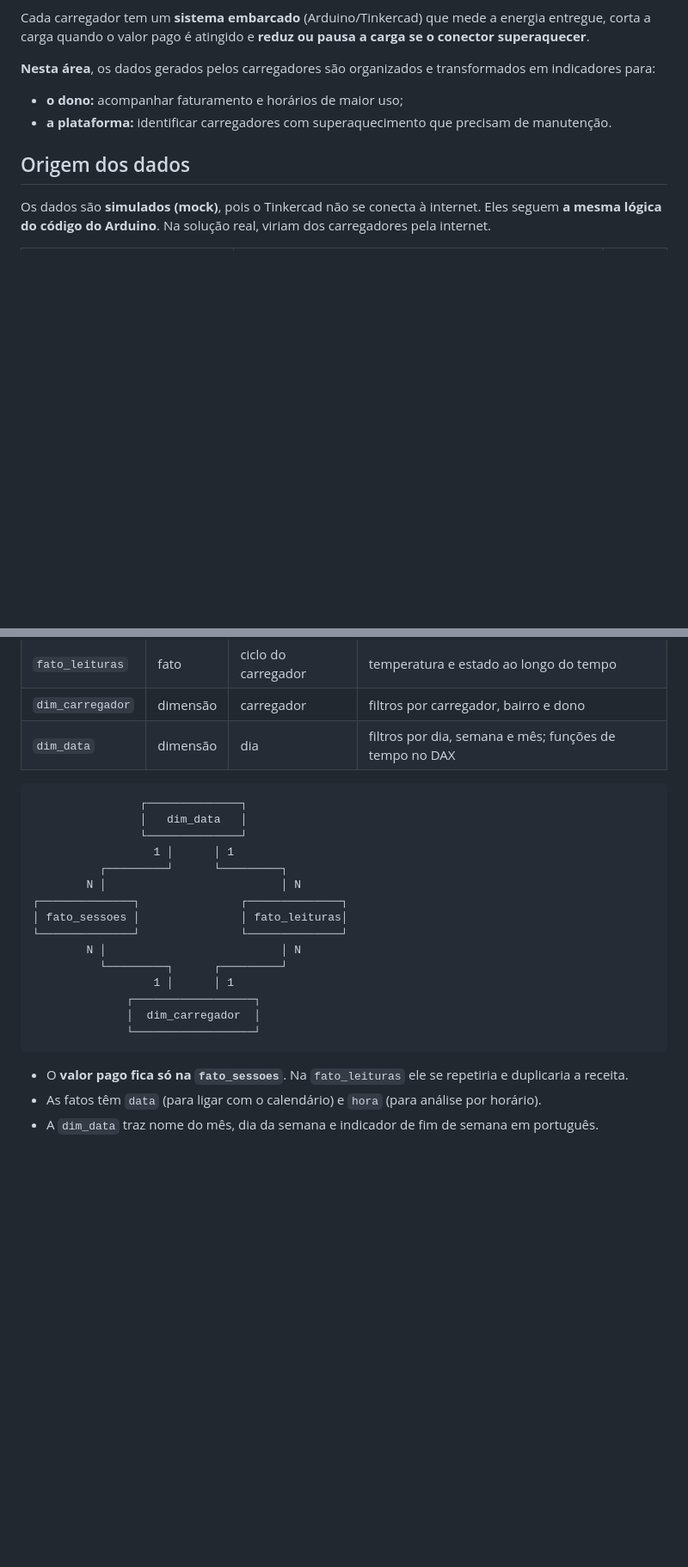
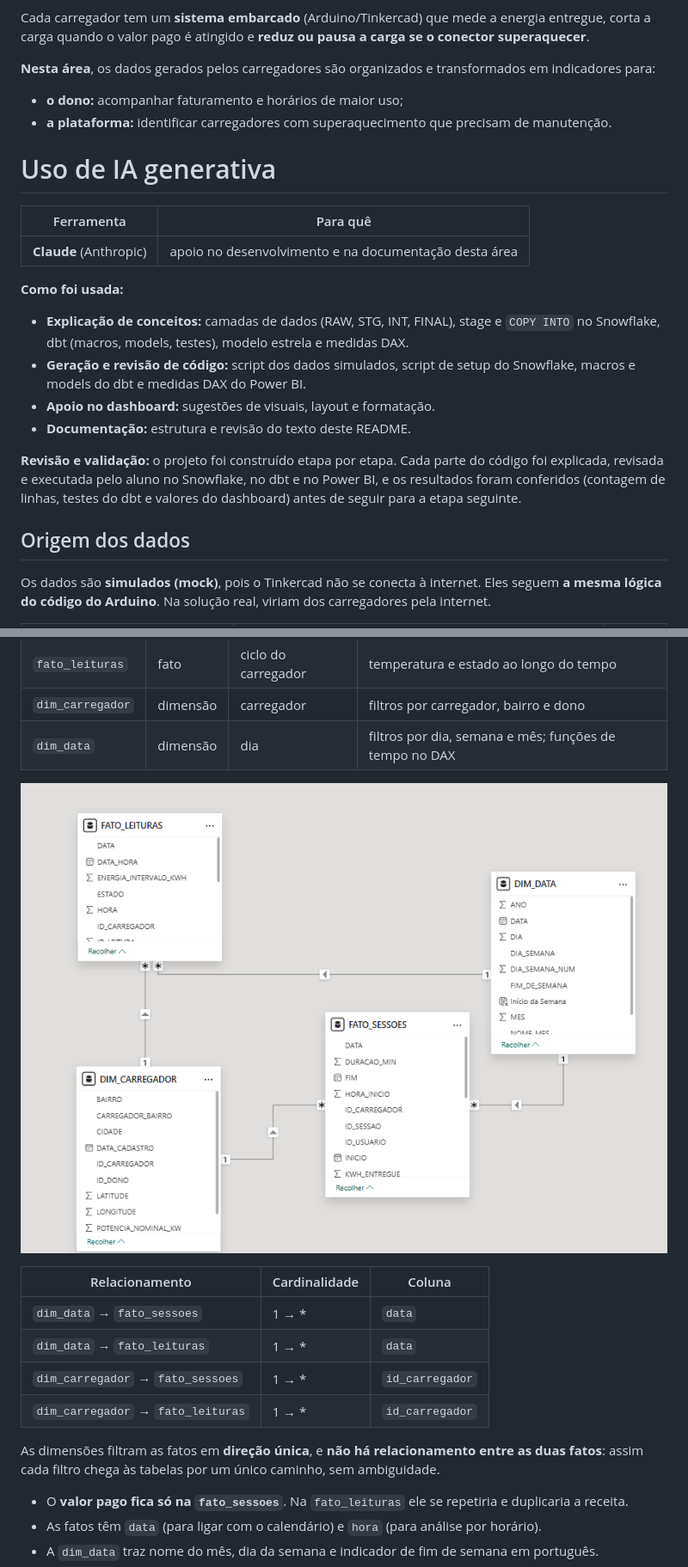
Before and after one commit to NicolasOliveira01/ultima-gs, a Markdown page: README.md, 2 parts joined by grey strips. Shown at 86% size. Rendered like a GitHub page; pictures changed too: img/modelagem.png (added); blank space fills up the shorter version.

````diff
--- a/README.md
+++ b/README.md
@@ -15,6 +15,26 @@ carga quando o valor pago é atingido e **reduz ou pausa a carga se o conector s
 
 - **o dono:** acompanhar faturamento e horários de maior uso;
 - **a plataforma:** identificar carregadores com superaquecimento que precisam de manutenção.
+
+# Uso de IA generativa
+
+| Ferramenta | Para quê |
+|---|---|
+| **Claude** (Anthropic) | apoio no desenvolvimento e na documentação desta área |
+
+**Como foi usada:**
+
+- **Explicação de conceitos:** camadas de dados (RAW, STG, INT, FINAL), stage e `COPY INTO` no Snowflake,
+  dbt (macros, models, testes), modelo estrela e medidas DAX.
+- **Geração e revisão de código:** script dos dados simulados, script de setup do Snowflake, macros e
+  models do dbt e medidas DAX do Power BI.
+- **Apoio no dashboard:** sugestões de visuais, layout e formatação.
+- **Documentação:** estrutura e revisão do texto deste README.
+
+**Revisão e validação:** o projeto foi construído etapa por etapa. Cada parte do código foi explicada,
+revisada e executada pelo aluno no Snowflake, no dbt e no Power BI, e os resultados foram conferidos
+(contagem de linhas, testes do dbt e valores do dashboard) antes de seguir para a etapa seguinte.
+
 
 ## Origem dos dados
 
@@ -245,23 +265,17 @@ para o dashboard consultar mais rápido.
 | `dim_carregador` | dimensão | carregador | filtros por carregador, bairro e dono |
 | `dim_data` | dimensão | dia | filtros por dia, semana e mês; funções de tempo no DAX |
 
-```
-                ┌──────────────┐
-                │   dim_data   │
-                └──────────────┘
-                  1 │      │ 1
-          ┌─────────┘      └─────────┐
-        N │                          │ N
-┌──────────────┐               ┌──────────────┐
-│ fato_sessoes │               │ fato_leituras│
-└──────────────┘               └──────────────┘
-        N │                          │ N
-          └─────────┐      ┌─────────┘
-                  1 │      │ 1
-              ┌──────────────────┐
-              │  dim_carregador  │
-              └──────────────────┘
-```
+![Modelagem](img/modelagem.png)
+
+| Relacionamento | Cardinalidade | Coluna |
+|---|---|---|
+| `dim_data` → `fato_sessoes` | 1 → * | `data` |
+| `dim_data` → `fato_leituras` | 1 → * | `data` |
+| `dim_carregador` → `fato_sessoes` | 1 → * | `id_carregador` |
+| `dim_carregador` → `fato_leituras` | 1 → * | `id_carregador` |
+
+As dimensões filtram as fatos em **direção única**, e **não há relacionamento entre as duas fatos**:
+assim cada filtro chega às tabelas por um único caminho, sem ambiguidade.
 
 - O **valor pago fica só na `fato_sessoes`**. Na `fato_leituras` ele se repetiria e duplicaria a receita.
 - As fatos têm `data` (para ligar com o calendário) e `hora` (para análise por horário).
````
Also changed, not shown: other parts of README.md (+51 -20 lines), img/receita e uso (para o dono).png (added), img/saude dos carregadores.png (added), 1 other file.
